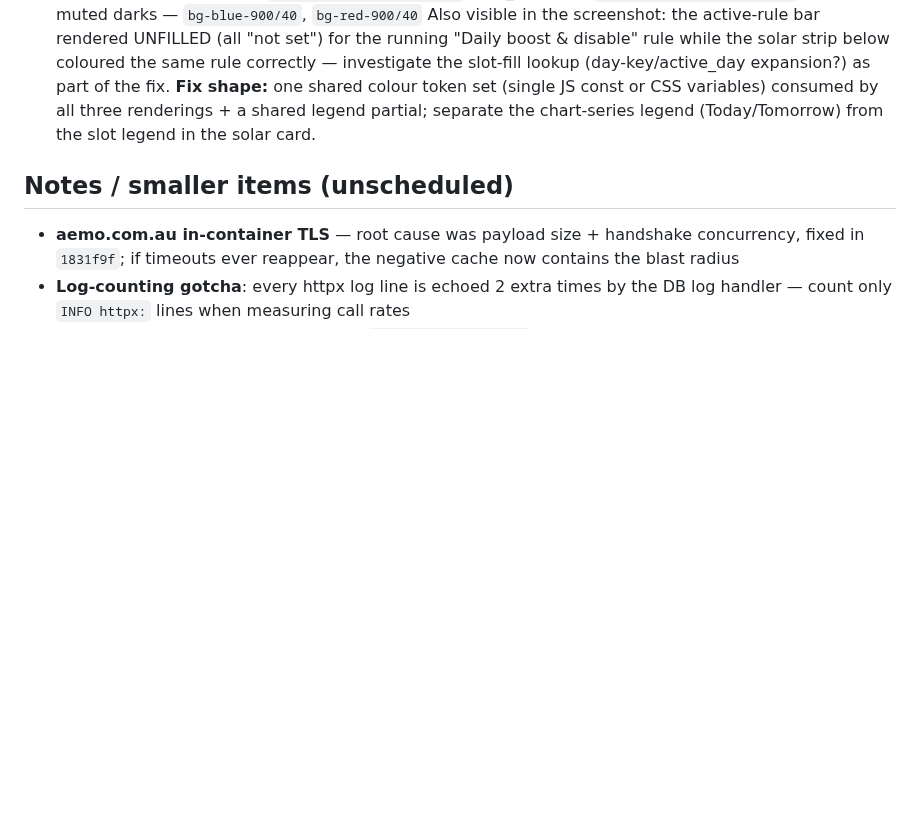
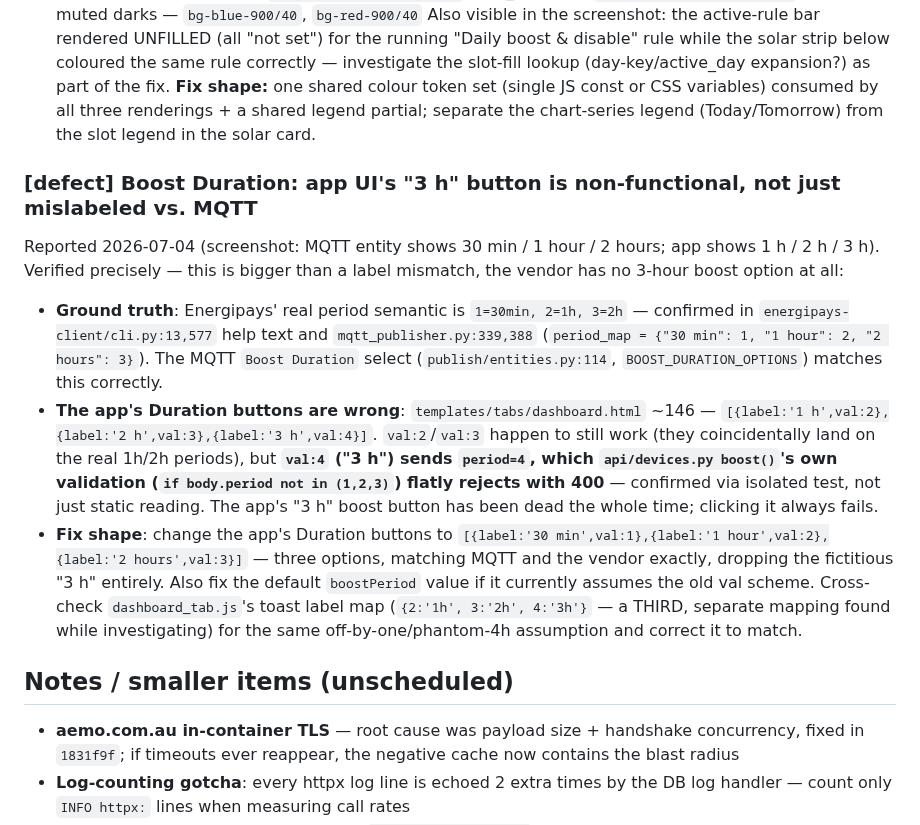
Before and after one commit to david2069/energipays-bridge, a Markdown page: BACKLOG.md, the part around the change. Rendered like a GitHub page; blank space fills up the shorter version.

Commit message:
docs(backlog): defect — app's Boost Duration '3 h' button is non-functional (period=4 rejected), not just mislabeled vs MQTT
Co-Authored-By: Claude Sonnet 5 <noreply@anthropic.com>

```diff
--- a/BACKLOG.md
+++ b/BACKLOG.md
@@ -217,6 +217,33 @@ below coloured the same rule correctly — investigate the slot-fill lookup
 consumed by all three renderings + a shared legend partial; separate the
 chart-series legend (Today/Tomorrow) from the slot legend in the solar card.
 
+### [defect] Boost Duration: app UI's "3 h" button is non-functional, not just mislabeled vs. MQTT
+Reported 2026-07-04 (screenshot: MQTT entity shows 30 min / 1 hour / 2 hours;
+app shows 1 h / 2 h / 3 h). Verified precisely — this is bigger than a label
+mismatch, the vendor has no 3-hour boost option at all:
+- **Ground truth**: Energipays' real period semantic is `1=30min, 2=1h,
+  3=2h` — confirmed in `energipays-client/cli.py:13,577` help text and
+  `mqtt_publisher.py:339,388` (`period_map = {"30 min": 1, "1 hour": 2,
+  "2 hours": 3}`). The MQTT `Boost Duration` select
+  (`publish/entities.py:114`, `BOOST_DURATION_OPTIONS`) matches this
+  correctly.
+- **The app's Duration buttons are wrong**: `templates/tabs/dashboard.html`
+  ~146 — `[{label:'1 h',val:2},{label:'2 h',val:3},{label:'3 h',val:4}]`.
+  `val:2`/`val:3` happen to still work (they coincidentally land on the
+  real 1h/2h periods), but **`val:4` ("3 h") sends `period=4`, which
+  `api/devices.py boost()`'s own validation (`if body.period not in
+  (1,2,3)`) flatly rejects with 400** — confirmed via isolated test, not
+  just static reading. The app's "3 h" boost button has been dead the whole
+  time; clicking it always fails.
+- **Fix shape**: change the app's Duration buttons to
+  `[{label:'30 min',val:1},{label:'1 hour',val:2},{label:'2 hours',val:3}]`
+  — three options, matching MQTT and the vendor exactly, dropping the
+  fictitious "3 h" entirely. Also fix the default `boostPeriod` value if it
+  currently assumes the old val scheme. Cross-check `dashboard_tab.js`'s
+  toast label map (`{2:'1h', 3:'2h', 4:'3h'}` — a THIRD, separate mapping
+  found while investigating) for the same off-by-one/phantom-4h assumption
+  and correct it to match.
+
 ## Notes / smaller items (unscheduled)
 
 - **aemo.com.au in-container TLS** — root cause was payload size + handshake
```
